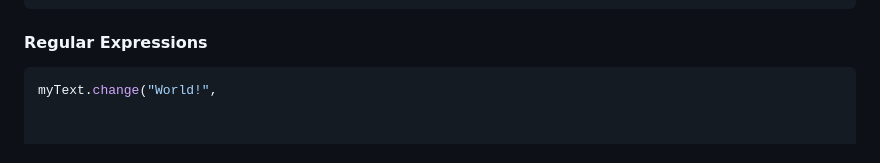
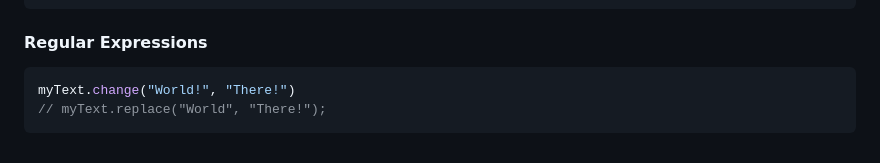
Before and after one commit to UngGas-Studio/BynixScript, a Markdown page: pages/command.md, the part around the change. GitHub-like rendering.

````diff
--- a/pages/command.md
+++ b/pages/command.md
@@ -159,4 +159,6 @@ print(minOf(10, 20, 30))
 ```
 #### Regular Expressions
 ```javascript
-myText.change("World!",
+myText.change("World!", "There!")
+// myText.replace("World", "There!");
+```
````
